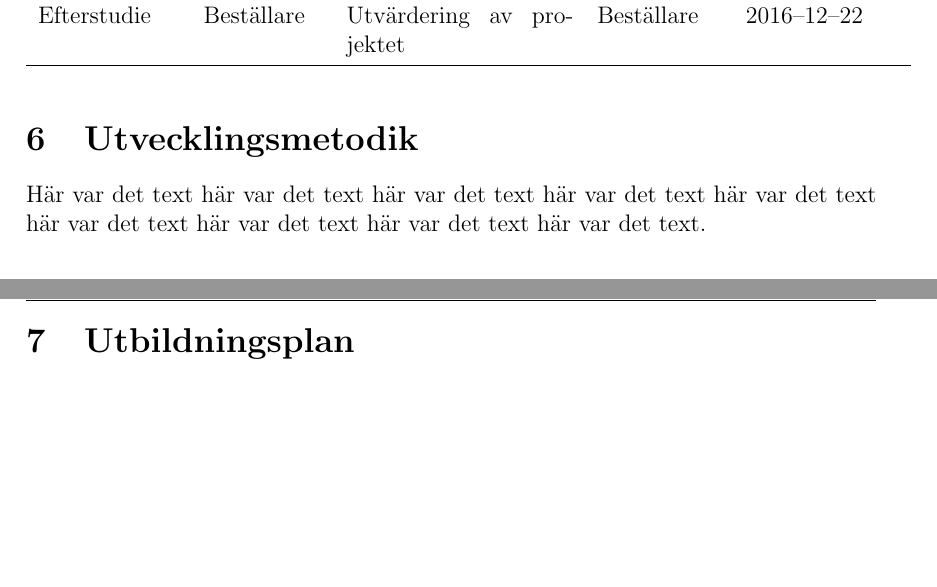
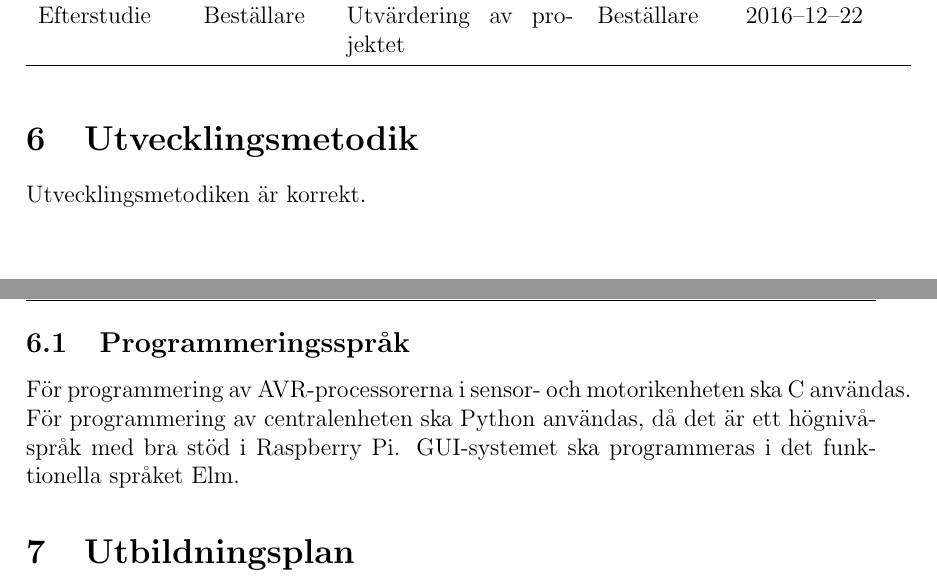
Before and after one commit to TheZoq2/LiTHe-Hex, a LaTeX document (documents/Projektplan/projektplan.tex): two parts of pages 9 and 10 of 14, joined at a grey line, cut so that both start at the same text, the shorter picture padded with empty space. Compiled offline with pdfLaTeX.

Commit message:
Wrote some utvecklingsmetodik

```diff
--- a/documents/Projektplan/projektplan.tex
+++ b/documents/Projektplan/projektplan.tex
@@ -272,10 +272,13 @@
 
 
 	\section{Utvecklingsmetodik}
-	Här var det text här var det text här var det text
-	här var det text här var det text här var det text
-	här var det text här var det text här var det text.
+    Utvecklingsmetodiken är korrekt.
 
+    \subsection{Programmeringsspråk}
+    För programmering av AVR-processorerna i sensor- och motorikenheten ska C
+    användas. För programmering av centralenheten ska Python användas, då det
+    är ett högnivå-språk med bra stöd i Raspberry Pi. GUI-systemet ska
+    programmeras i det funktionella språket Elm.
 
 	\section{Utbildningsplan}
 
```
